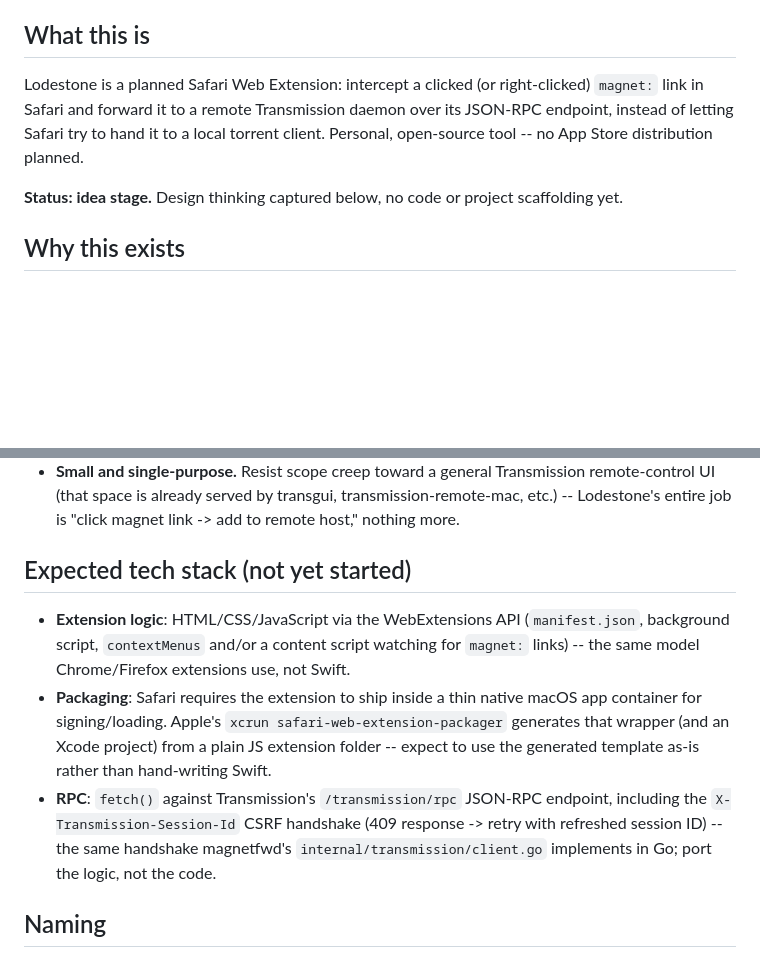
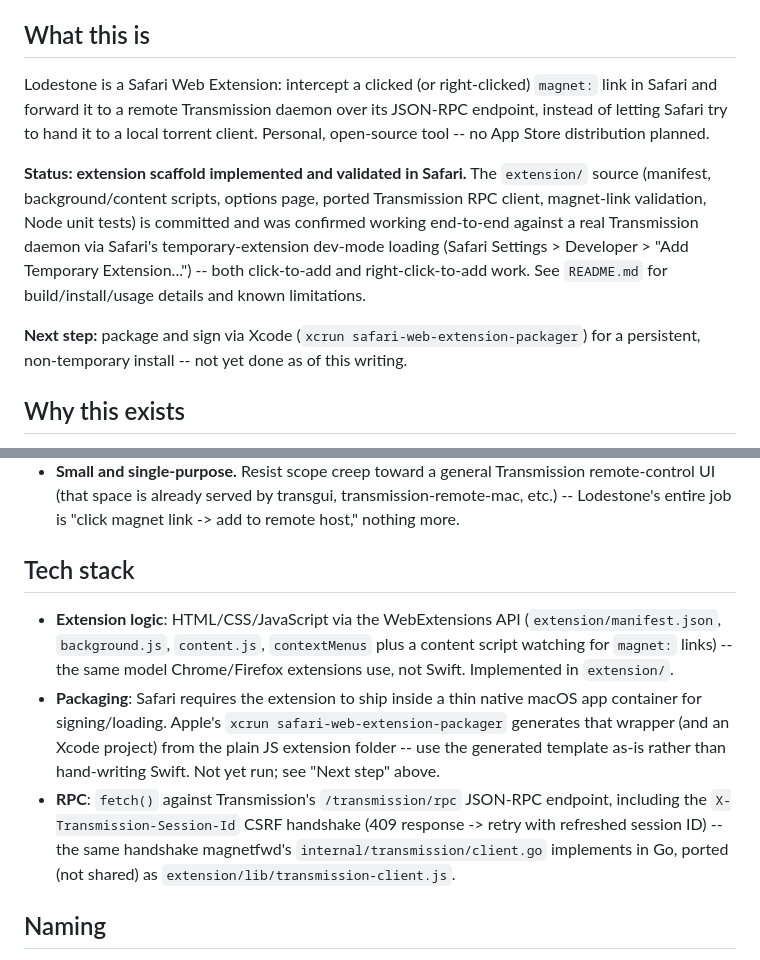
Before and after one commit to mtn-man/Lodestone, a Markdown page: CLAUDE.md, 2 parts joined by grey strips. Drawn GitHub-style; blank space fills up the shorter version.

Commit message:
docs: update CLAUDE.md

```diff
--- a/CLAUDE.md
+++ b/CLAUDE.md
@@ -4,9 +4,11 @@ This file provides guidance to Claude Code (claude.ai/code) when working in this
 
 ## What this is
 
-Lodestone is a planned Safari Web Extension: intercept a clicked (or right-clicked) `magnet:` link in Safari and forward it to a remote Transmission daemon over its JSON-RPC endpoint, instead of letting Safari try to hand it to a local torrent client. Personal, open-source tool -- no App Store distribution planned.
+Lodestone is a Safari Web Extension: intercept a clicked (or right-clicked) `magnet:` link in Safari and forward it to a remote Transmission daemon over its JSON-RPC endpoint, instead of letting Safari try to hand it to a local torrent client. Personal, open-source tool -- no App Store distribution planned.
 
-**Status: idea stage.** Design thinking captured below, no code or project scaffolding yet.
+**Status: extension scaffold implemented and validated in Safari.** The `extension/` source (manifest, background/content scripts, options page, ported Transmission RPC client, magnet-link validation, Node unit tests) is committed and was confirmed working end-to-end against a real Transmission daemon via Safari's temporary-extension dev-mode loading (Safari Settings > Developer > "Add Temporary Extension...") -- both click-to-add and right-click-to-add work. See `README.md` for build/install/usage details and known limitations.
+
+**Next step:** package and sign via Xcode (`xcrun safari-web-extension-packager`) for a persistent, non-temporary install -- not yet done as of this writing.
 
 ## Why this exists
 
@@ -24,11 +26,11 @@ This is a companion project to **magnetfwd** (`~/dev/golang/magnetfwd`), a small
 - **Personal-scale scope.** No web UI, no settings sync, no telemetry. A single remote Transmission host + optional auth, entered once, is the entire configuration surface -- this mirrors magnetfwd's `transmission_host` / `transmission_auth` config keys, and reusing that naming in whatever config storage the extension ends up using (likely `browser.storage.local`) would keep the two projects legible as a pair.
 - **Small and single-purpose.** Resist scope creep toward a general Transmission remote-control UI (that space is already served by transgui, transmission-remote-mac, etc.) -- Lodestone's entire job is "click magnet link -> add to remote host," nothing more.
 
-## Expected tech stack (not yet started)
+## Tech stack
 
-- **Extension logic**: HTML/CSS/JavaScript via the WebExtensions API (`manifest.json`, background script, `contextMenus` and/or a content script watching for `magnet:` links) -- the same model Chrome/Firefox extensions use, not Swift.
-- **Packaging**: Safari requires the extension to ship inside a thin native macOS app container for signing/loading. Apple's `xcrun safari-web-extension-packager` generates that wrapper (and an Xcode project) from a plain JS extension folder -- expect to use the generated template as-is rather than hand-writing Swift.
-- **RPC**: `fetch()` against Transmission's `/transmission/rpc` JSON-RPC endpoint, including the `X-Transmission-Session-Id` CSRF handshake (409 response -> retry with refreshed session ID) -- the same handshake magnetfwd's `internal/transmission/client.go` implements in Go; port the logic, not the code.
+- **Extension logic**: HTML/CSS/JavaScript via the WebExtensions API (`extension/manifest.json`, `background.js`, `content.js`, `contextMenus` plus a content script watching for `magnet:` links) -- the same model Chrome/Firefox extensions use, not Swift. Implemented in `extension/`.
+- **Packaging**: Safari requires the extension to ship inside a thin native macOS app container for signing/loading. Apple's `xcrun safari-web-extension-packager` generates that wrapper (and an Xcode project) from the plain JS extension folder -- use the generated template as-is rather than hand-writing Swift. Not yet run; see "Next step" above.
+- **RPC**: `fetch()` against Transmission's `/transmission/rpc` JSON-RPC endpoint, including the `X-Transmission-Session-Id` CSRF handshake (409 response -> retry with refreshed session ID) -- the same handshake magnetfwd's `internal/transmission/client.go` implements in Go, ported (not shared) as `extension/lib/transmission-client.js`.
 
 ## Naming
 
```
